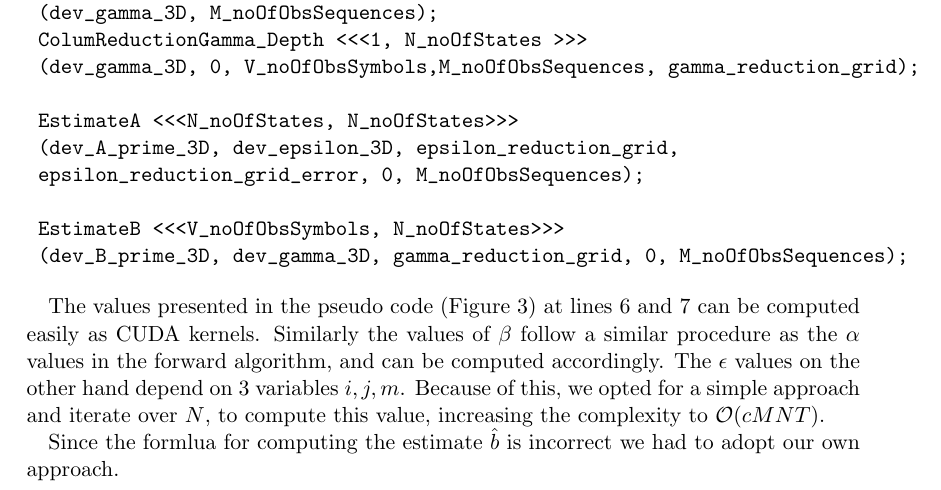
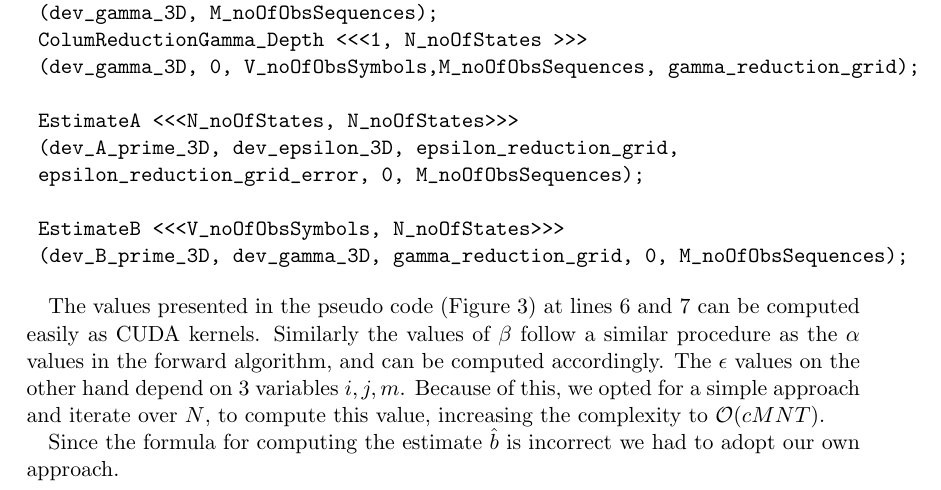
Before and after one commit to drb8w/HiddenMarkovModelGPU, a LaTeX document (Report/HMM/HMM.tex): part of page 7 of 8, cut so that both start at the same text. Compiled offline with pdfLaTeX.

```diff
--- a/Report/HMM/HMM.tex
+++ b/Report/HMM/HMM.tex
@@ -261,7 +261,7 @@
 
 The values presented in the pseudo code (Figure 3) at lines 6 and 7 can be computed easily as CUDA kernels. Similarly the values of \(\beta\) follow a similar procedure as the \(\alpha\) values in the forward algorithm, and can be computed accordingly. The \(\epsilon\) values on the other hand depend on 3 variables \(i,j,m\). Because of this, we opted for a simple approach and iterate over \(N\), to compute this value, increasing the complexity to $\mathcal{O}(cMNT)$.
 
-Since the formlua for computing the estimate \(\hat{b}\) is incorrect we had to adopt our own approach.
+Since the formula for computing the estimate \(\hat{b}\) is incorrect we had to adopt our own approach.
 
 \section{Evaluation}
 
```
Also changed, not shown: 9 other files.
